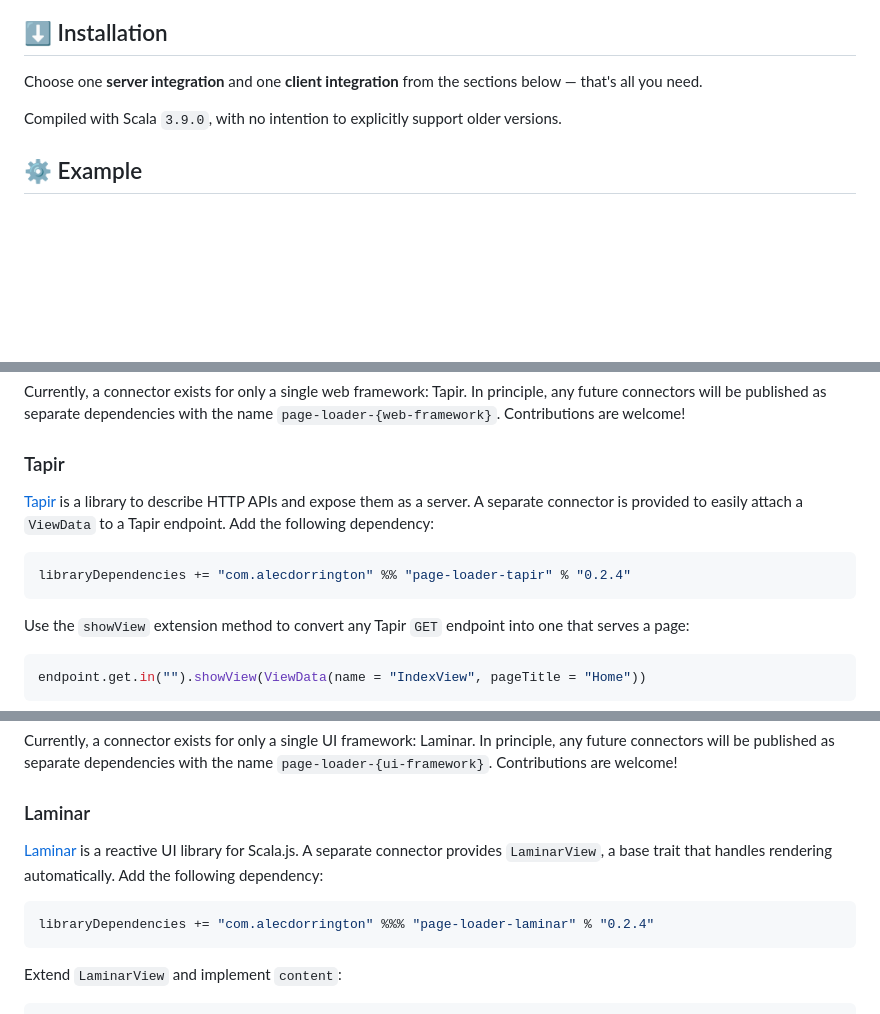
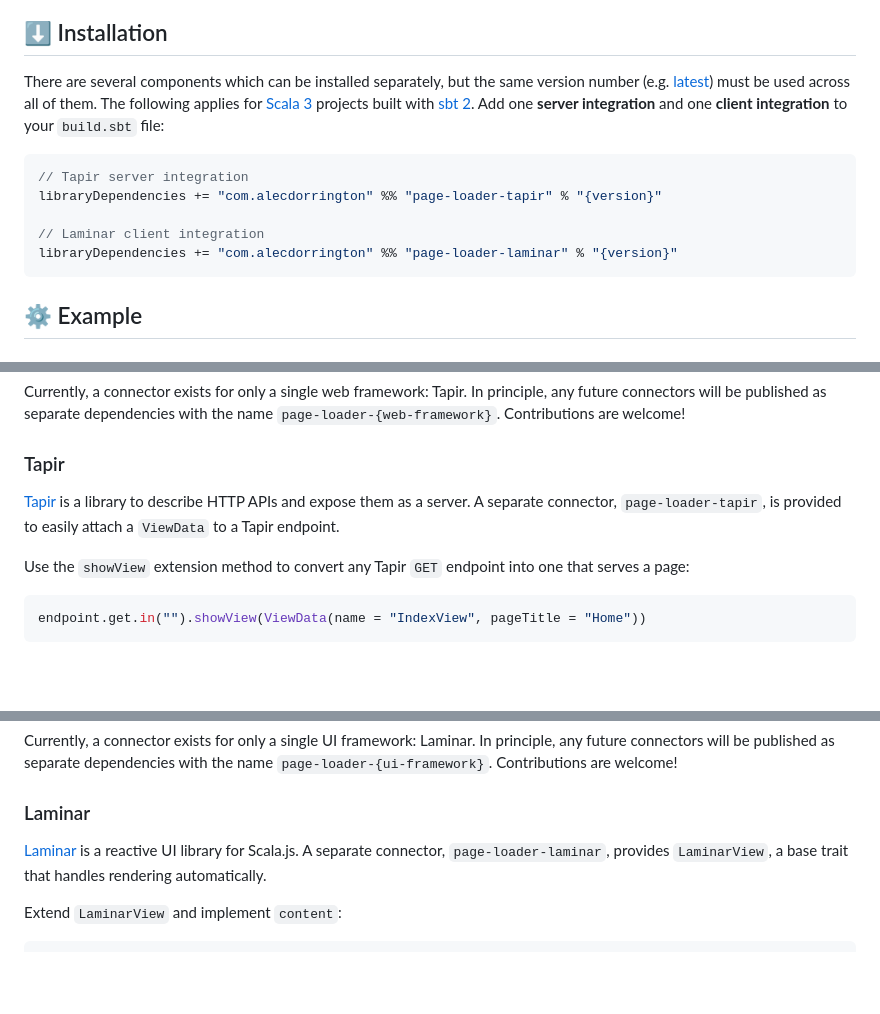
Before and after one commit to SgtSwagrid/page-loader, a Markdown page: README.md, 3 parts joined by grey strips. GitHub-like rendering; blank space fills up the shorter version.

Commit message:
[readme] Took up Megalingual's warning and installation layout. (#68)
## Summary

Brings the README in line with
[Megalingual's](https://github.com/SgtSwagrid/megalingual/commit/f975523b204f98aa81f2a22767c51c043545f22f):
a warning under the title that the library is still a prototype, and an
installation section that says it applies to Scala 3 projects built with
sbt 2, points to the latest release for the version number and installs
`{version}`, with each component under a comment of its own.

## Changes

- `README.md`: added the prototype warning; the installation section is
Megalingual's, one block with the Tapir server and Laminar client
integrations at `{version}`. The *Tapir* and *Laminar* sections name
their artefacts instead of repeating the install lines (the Laminar one
used `%%%`).

## Testing

- [x] Code compiles without errors or warnings (`sbt compile`): no code
changes
- [x] Code is formatted correctly (`sbt scalafmtCheckAll`): no code
changes
- [x] All unit tests pass (`sbt test`): no code changes
- [ ] Additional unit tests added for new functionality (if applicable):
none needed

🤖 Generated with [Claude Code](https://claude.com/claude-code)

Co-authored-by: Claude Opus 5.5 <noreply@anthropic.com>

````diff
--- a/README.md
+++ b/README.md
@@ -24,9 +27,17 @@ This tool is extremely small and minimalistic, with absolutely no bells or whist
 
 ## ⬇️ Installation
 
-Choose one **server integration** and one **client integration** from the sections below — that's all you need.
+There are several components which can be installed separately, but the same version number (e.g. [latest](../../releases/latest)) must be used across all of them.
+The following applies for [Scala 3](https://www.scala-lang.org/) projects built with [sbt 2](https://www.scala-sbt.org/).
+Add one **server integration** and one **client integration** to your `build.sbt` file:
 
-Compiled with Scala `3.9.0`, with no intention to explicitly support older versions.
+```scala
+// Tapir server integration
+libraryDependencies += "com.alecdorrington" %% "page-loader-tapir" % "{version}"
+
+// Laminar client integration
+libraryDependencies += "com.alecdorrington" %% "page-loader-laminar" % "{version}"
+```
 
 ## ⚙️ Example
 
@@ -75,11 +86,7 @@ Contributions are welcome!
 
 ### Tapir
 
-[Tapir](https://tapir.softwaremill.com/en/latest/) is a library to describe HTTP APIs and expose them as a server. A separate connector is provided to easily attach a `ViewData` to a Tapir endpoint. Add the following dependency:
-
-```scala
-libraryDependencies += "com.alecdorrington" %% "page-loader-tapir" % "0.2.4"
-```
+[Tapir](https://tapir.softwaremill.com/en/latest/) is a library to describe HTTP APIs and expose them as a server. A separate connector, `page-loader-tapir`, is provided to easily attach a `ViewData` to a Tapir endpoint.
 
 Use the `showView` extension method to convert any Tapir `GET` endpoint into one that serves a page:
 
@@ -110,11 +117,7 @@ Contributions are welcome!
 
 ### Laminar
 
-[Laminar](https://laminar.dev/) is a reactive UI library for Scala.js. A separate connector provides `LaminarView`, a base trait that handles rendering automatically. Add the following dependency:
-
-```scala
-libraryDependencies += "com.alecdorrington" %%% "page-loader-laminar" % "0.2.4"
-```
+[Laminar](https://laminar.dev/) is a reactive UI library for Scala.js. A separate connector, `page-loader-laminar`, provides `LaminarView`, a base trait that handles rendering automatically.
 
 Extend `LaminarView` and implement `content`:
 
````
Also changed, not shown: other parts of README.md (+3 -0 lines).
